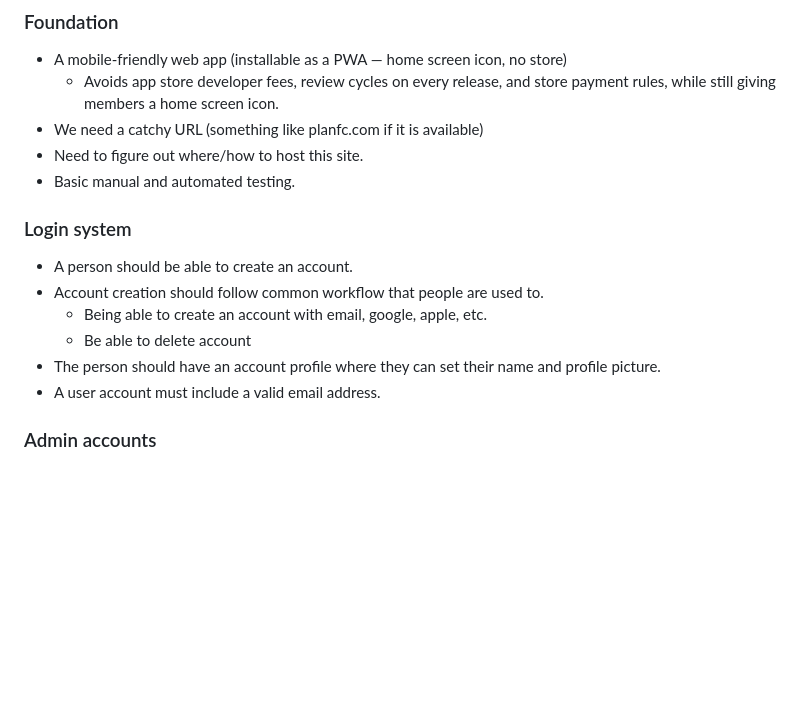
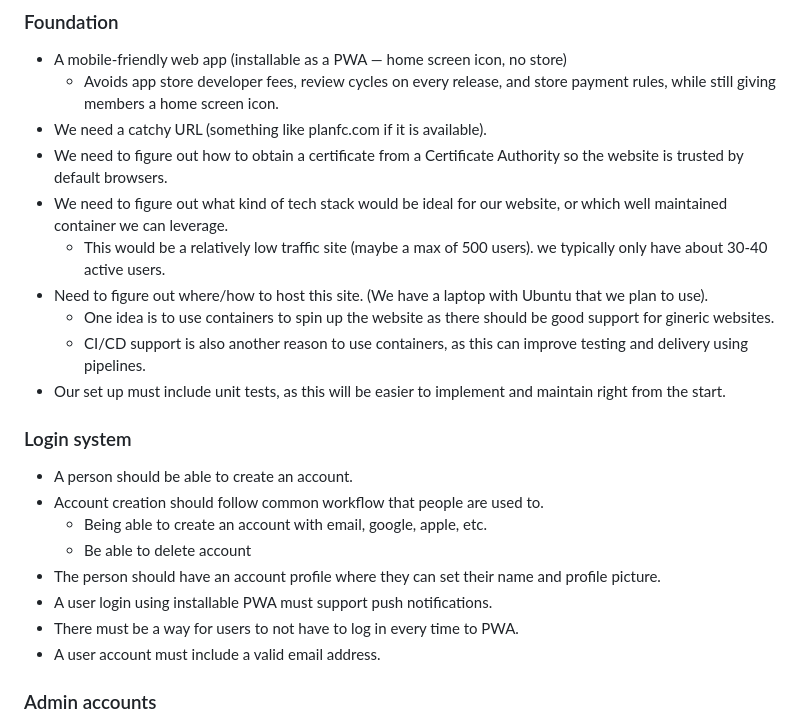
Before and after one commit to ajp442/planFC, a Markdown page: PLAN.md, the part around one of its changes. Drawn GitHub-style; blank space fills up the shorter version.

```diff
--- a/PLAN.md
+++ b/PLAN.md
@@ -45,9 +45,14 @@ Each milestone should be complete and well vetted before moving onto the next mi
 ### Foundation
 - A mobile-friendly web app (installable as a PWA — home screen icon, no store)
   - Avoids app store developer fees, review cycles on every release, and store payment rules, while still giving members a home screen icon.
-- We need a catchy URL (something like planfc.com if it is available)
-- Need to figure out where/how to host this site.
-- Basic manual and automated testing.
+- We need a catchy URL (something like planfc.com if it is available).
+- We need to figure out how to obtain a certificate from a Certificate Authority so the website is trusted by default browsers.
+- We need to figure out what kind of tech stack would be ideal for our website, or which well maintained container we can leverage.
+  - This would be a relatively low traffic site (maybe a max of 500 users). we typically only have about 30-40 active users.
+- Need to figure out where/how to host this site. (We have a laptop with Ubuntu that we plan to use).
+  - One idea is to use containers to spin up the website as there should be good support for gineric websites.
+  -  CI/CD support is also another reason to use containers, as this can improve testing and delivery using pipelines.
+- Our set up must include unit tests, as this will be easier to implement and maintain right from the start.
 
 ### Login system
 - A person should be able to create an account.
@@ -55,6 +60,8 @@ Each milestone should be complete and well vetted before moving onto the next mi
   - Being able to create an account with email, google, apple, etc.
   - Be able to delete account
 - The person should have an account profile where they can set their name and profile picture.
+- A user login using installable PWA must support push notifications.
+- There must be a way for users to not have to log in every time to PWA.
 - A user account must include a valid email address.
 
 ### Admin accounts
```
Also changed, not shown: other parts of PLAN.md (+1 -1 lines).
